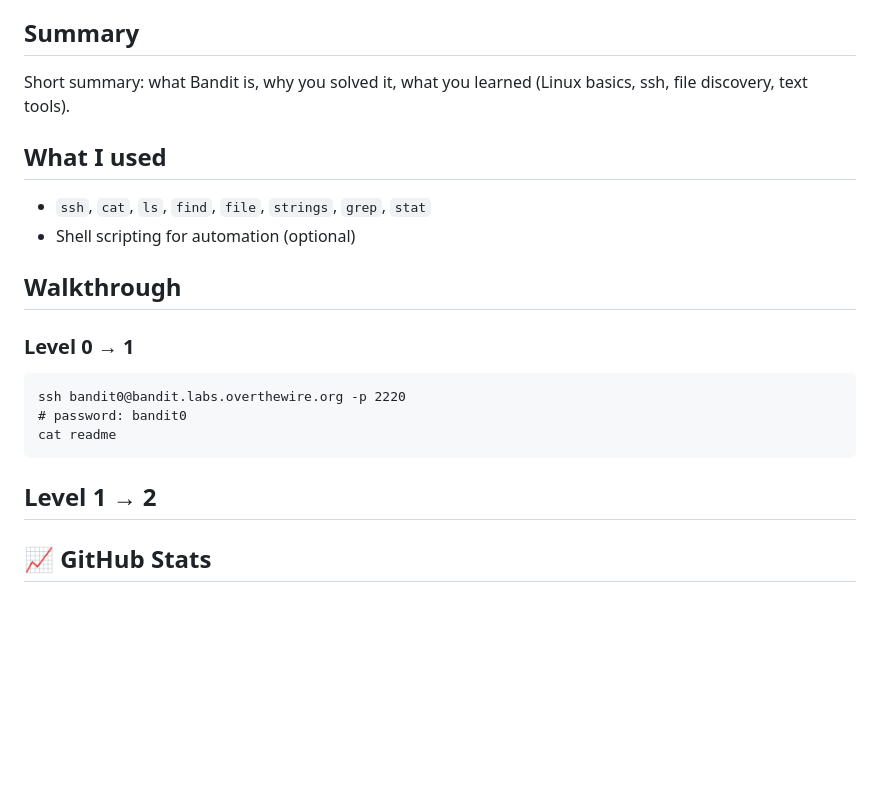
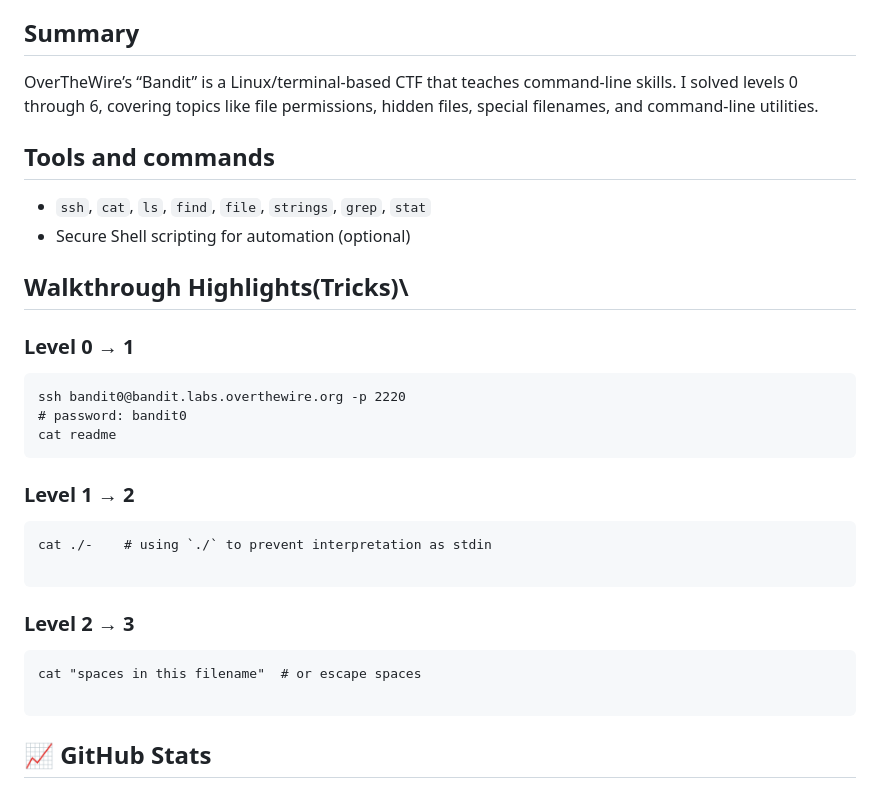
Before and after one commit to atratarom/atratarom, a Markdown page: README.md, the part around the change. GitHub-like rendering; blank space fills up the shorter version.

````diff
--- a/README.md
+++ b/README.md
@@ -60,21 +60,29 @@ Solved levels 0 → 6 (Linux CLI, file forensics, permissions, `find`, `grep`, `
 **Solved:** Levels 0 → 6
 
 ## Summary
-Short summary: what Bandit is, why you solved it, what you learned (Linux basics, ssh, file discovery, text tools).
+OverTheWire’s “Bandit” is a Linux/terminal-based CTF that teaches command-line skills. I solved levels 0 through 6, covering topics like file permissions, hidden files, special filenames, and command-line utilities.
 
-## What I used
+## Tools and commands
 - `ssh`, `cat`, `ls`, `find`, `file`, `strings`, `grep`, `stat`
-- Shell scripting for automation (optional)
+- Secure Shell scripting for automation (optional)
 
-## Walkthrough
+## Walkthrough Highlights(Tricks)\
 ### Level 0 → 1
 ```- Command used:
 ssh bandit0@bandit.labs.overthewire.org -p 2220
 # password: bandit0
 cat readme
 ```
-## Level 1 → 2
+### Level 1 → 2
+```
+cat ./-    # using `./` to prevent interpretation as stdin
 
+```
+### Level 2 → 3
+```
+cat "spaces in this filename"  # or escape spaces
+
+```
 
 
 ## 📈 GitHub Stats
````
